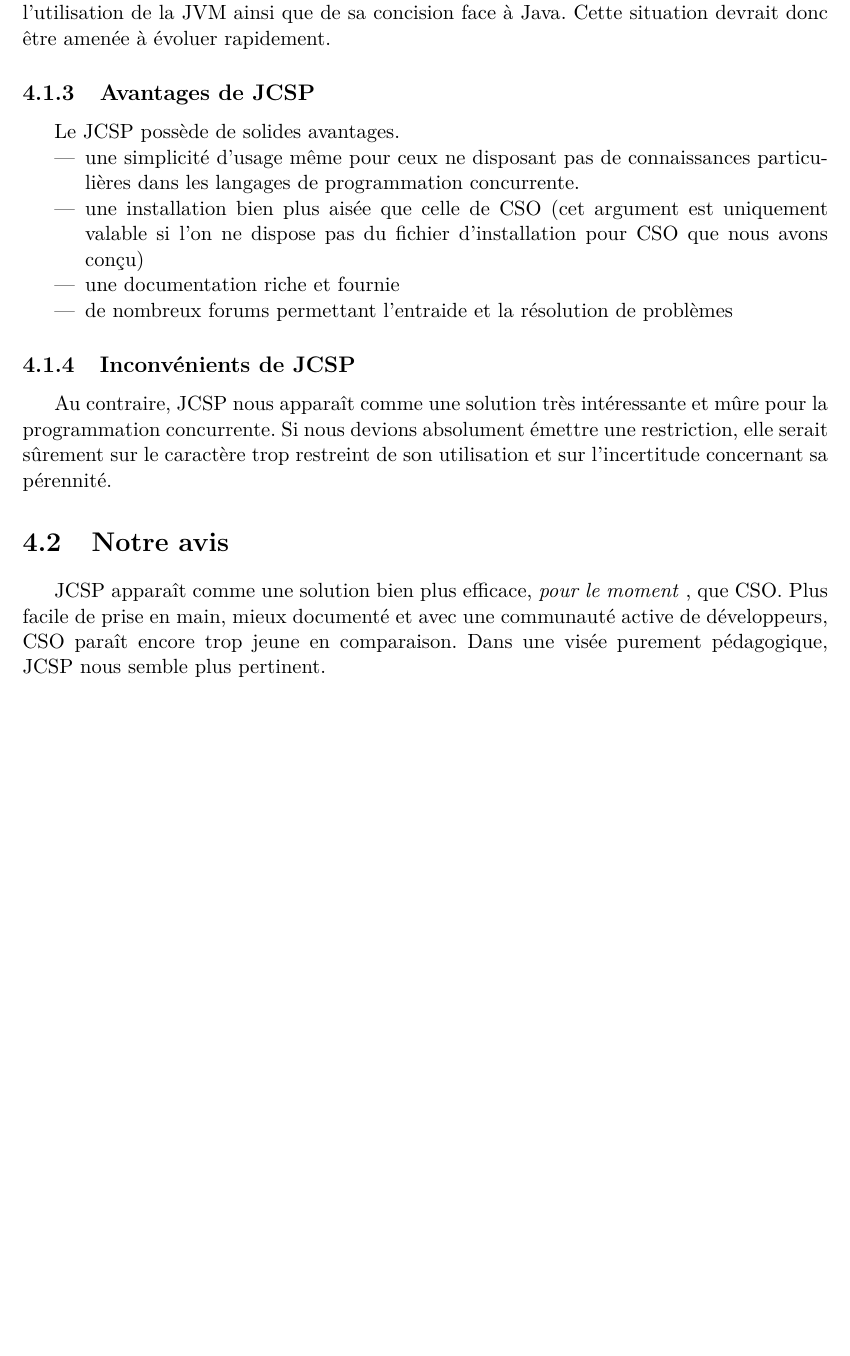
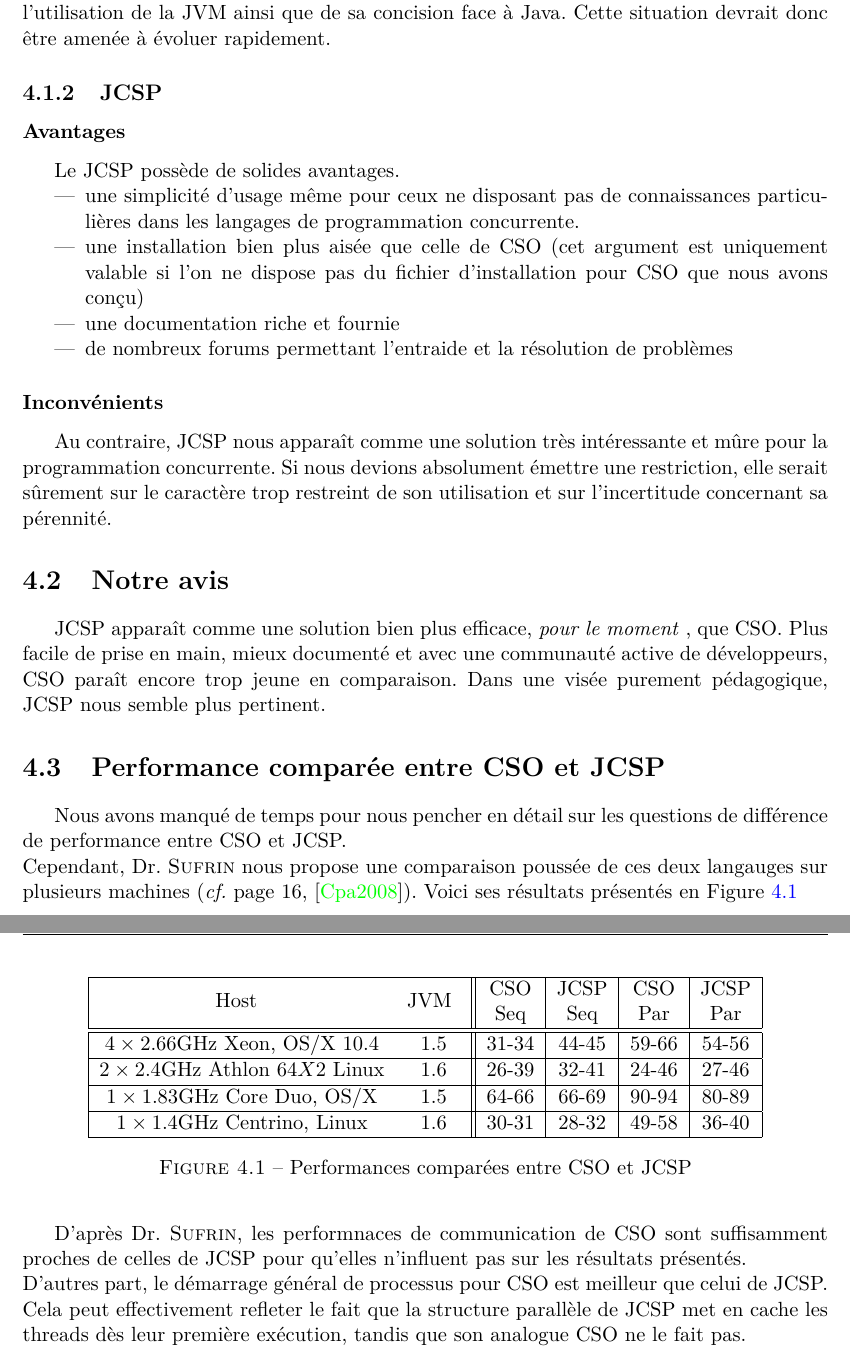
Before and after one commit to jgazel/PAPPL, a LaTeX thesis (Rapports/Rapport_Final.tex): part of page 32 of 41 before the commit and two parts of pages 32 and 33 of 42 after it, the two joined at a grey line, cut so that both start at the same text, the shorter picture padded with empty space. Compiled offline with pdfLaTeX.

Commit message:
Avancée

```diff
--- a/Rapports/Rapport_Final.tex
+++ b/Rapports/Rapport_Final.tex
@@ -13,6 +13,7 @@
  \hypersetup{colorlinks=true,linkcolor=blue,urlcolor=red}
  \usepackage{varioref}
  \usepackage{lettrine}
+ \usepackage{multirow}
 %\usepackage[letterpaper]{geometry}
 %\geometry{verbose,tmargin=3cm,bmargin=3cm,lmargin=3cm}
 %\usepackage{varioref}
@@ -95,7 +96,7 @@
   \title{Programmation Concurrente}
   \subtitle{Communicating Scala Objects\\Java Communicating Sequential Processes}
   \location{Nantes}
-  \lhead{\itshape PAPPLE - 2011}
+  \lhead{\itshape PAPPL - 2011}
   \supervisor{M.\ Olivier \textsc{Roux}}
   \follower{\'Ecole Centrale de Nantes}
 
@@ -1189,7 +1191,8 @@ Malheureusement, ils nous semblent conséquents:
 
 Nous sommes néanmoins optimistes.  Scala est un langage jeune qui gagne de plus en plus en popularité. Nous pensons que de ce fait, le CSO est moins traité car le Scala n'est pas encore parfaitement implanté dans les langages de programmation majeurs. Du fait, de l'utilisation de la JVM ainsi que de sa concision face à Java. Cette situation devrait donc être amenée à évoluer rapidement.
 
-\subsection{Avantages de JCSP}
+\subsection{JCSP}
+\subsubsection{Avantages}
 Le JCSP possède de solides avantages.
 \begin{itemize}
 \item une simplicité d'usage m\^eme pour ceux ne disposant pas de connaissances particulières dans les langages de programmation concurrente.
@@ -1198,14 +1201,38 @@ Le JCSP possède de solides avantages.
 \item de nombreux forums permettant l'entraide et la résolution de problèmes
 \end{itemize}
 
-\subsection{Inconvénients de JCSP}
+\subsubsection{Inconvénients}
 Au contraire, JCSP nous appara\^it comme une solution très intéressante et m\^ure pour la programmation concurrente. Si nous devions absolument émettre une restriction, elle serait s\^urement sur le caractère trop restreint de son utilisation et sur l'incertitude concernant sa pérennité.
 
 \section{Notre avis}
 JCSP appara\^it comme une solution bien plus efficace, \textit{pour le moment} , que CSO. Plus facile de prise en main, mieux documenté et avec une communauté active de développeurs, CSO para\^it encore trop jeune en comparaison. Dans une visée purement pédagogique, JCSP nous semble plus pertinent.
 
+\section{Performance comparée entre CSO et JCSP}
+Nous avons manqué de temps pour nous pencher en détail sur les questions de différence de performance entre CSO et JCSP.\\
+Cependant, Dr.\ \textsc{Sufrin} nous propose une comparaison poussée de ces deux langauges sur plusieurs machines (\emph{cf.} page 16, \cite{cpa2008-cso}). Voici ses résultats présentés en Figure~\vref{fig:tab}
+\begin{figure}
+\centering
+\begin{tabular}{|cc||c|c|c|c|}
+\hline \multirow{2}{1cm}{Host} & \multirow{2}{1cm}{JVM} & CSO & JCSP & CSO & JCSP \\
+  &   & Seq & Seq & Par & Par \\
+\hline\hline $4 \times 2.66$GHz Xeon, OS/X $10.4$
+ & 1.5 & 31-34 & 44-45 & 59-66 & 54-56 \\
+\hline $2 \times 2.4$GHz Athlon $64X2$ Linux
+ & 1.6 & 26-39 & 32-41 & 24-46 & 27-46 \\
+\hline $1 \times 1.83$GHz Core Duo, OS/X
+ & 1.5 & 64-66 & 66-69 & 90-94 & 80-89 \\
+\hline $1 \times 1.4$GHz Centrino, Linux
+ & 1.6 & 30-31 & 28-32 & 49-58 & 36-40 \\
+\hline
+\end{tabular}
+\caption{Performances comparées entre CSO et JCSP}
+\label{fig:tab}
+\end{figure}
+
+D'après Dr.\ \textsc{Sufrin}, les performnaces de communication de CSO sont suffisamment proches de celles de JCSP pour qu'elles n'influent pas sur les résultats présentés.\\
+D'autres part, le démarrage général de processus pour CSO est meilleur que celui de JCSP. Cela peut effectivement refleter le fait que la structure parallèle de JCSP met en cache les threads dès leur première exécution, tandis que son analogue CSO ne le fait pas.
+
 \chapter{Conclusion}
-
 
 \lettrine{C}{e projet} d'application nous a permis de prendre en main différentes technologies que nous n'avions pas obligatoirement vues en cours : CSO, Scala, JCSP. De plus, nous avons pu mettre en pratique, les différents éléments vus en cours de Parallélisme et Systèmes Répartis et de les approfondir.\\
 En bilan, nous avons étudié les différents mécanismes en jeu pour la programmation concurrente pour les langages Scala et Java. Nous avons programmé les principaux problèmes classiques dans ces bibliotèques. De surcroît, nous fournissons des tutoriels permettant de faciliter leur utilisation. L'objectif étant de les utiliser pour les promotions suivantes à la manière de CTJ actuellement.\\
```
Also changed, not shown: Rapports/Rapport_Final.tex (7 more changed lines).
